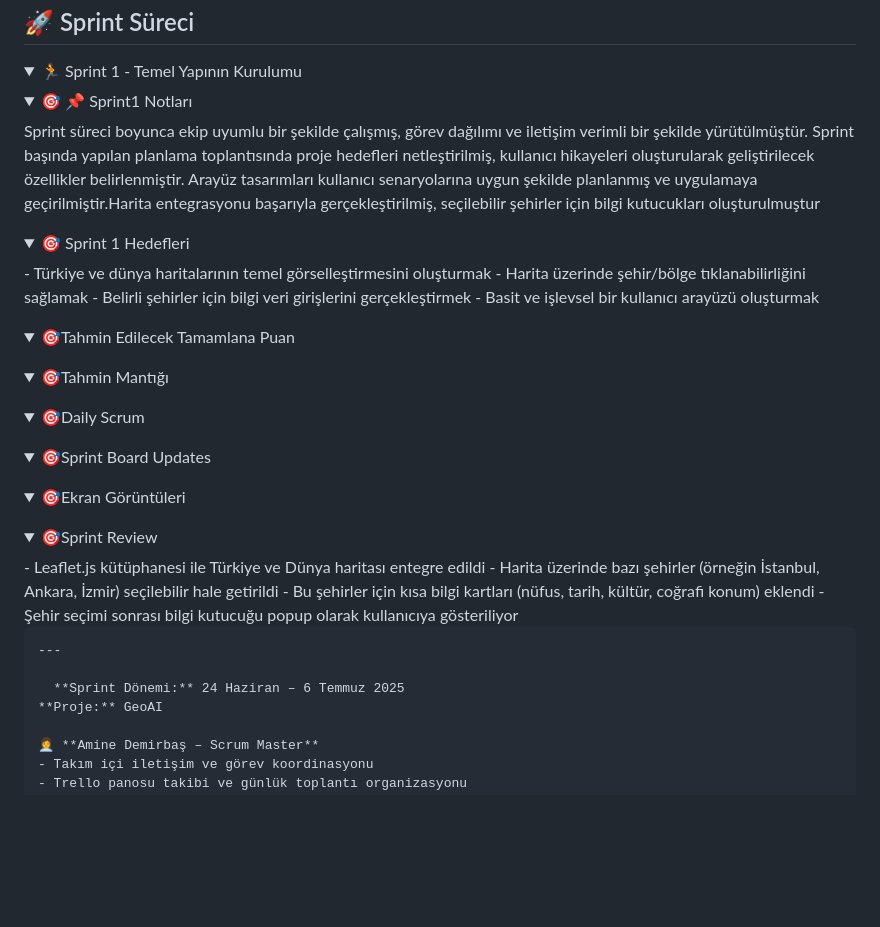
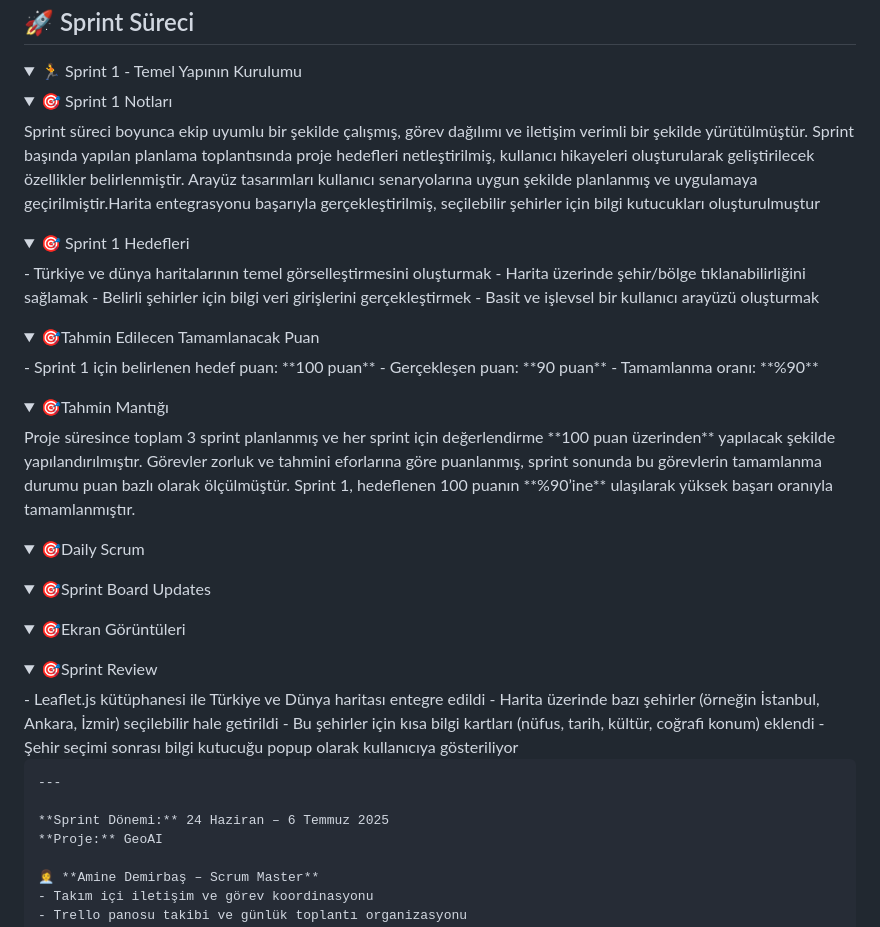
Before and after one commit to sonerbasak/Bootcamp-Team30, a Markdown page: README.md, the part around the change. Rendered like a GitHub page; folded sections open; blank space fills up the shorter version.

```diff
--- a/README.md
+++ b/README.md
@@ -61,7 +61,7 @@ GeoAI, kullanıcıların hem Türkiye hem de dünya haritası üzerinde bölgele
 <details>
   <summary>🏃 Sprint 1 - Temel Yapının Kurulumu</summary>
    <details>
-    <summary>🎯 📌 Sprint1 Notları</summary>
+    <summary>🎯 Sprint 1 Notları</summary>
    Sprint süreci boyunca ekip uyumlu bir şekilde çalışmış, görev dağılımı ve iletişim verimli bir şekilde yürütülmüştür. Sprint başında yapılan planlama toplantısında proje hedefleri netleştirilmiş, kullanıcı hikayeleri oluşturularak geliştirilecek özellikler belirlenmiştir. Arayüz tasarımları kullanıcı senaryolarına uygun şekilde planlanmış ve uygulamaya geçirilmiştir.Harita entegrasyonu başarıyla gerçekleştirilmiş, seçilebilir şehirler için bilgi kutucukları oluşturulmuştur
   </details>
 
@@ -74,11 +74,17 @@ GeoAI, kullanıcıların hem Türkiye hem de dünya haritası üzerinde bölgele
   </details>
 
   <details>
-    <summary>🎯Tahmin Edilecek Tamamlana Puan</summary>
+    <summary>🎯Tahmin Edilecen Tamamlanacak Puan</summary>
+    - Sprint 1 için belirlenen hedef puan: **100 puan**
+    - Gerçekleşen puan: **90 puan**
+    - Tamamlanma oranı: **%90**
   </details>
 
   <details>
     <summary>🎯Tahmin Mantığı</summary>
+    Proje süresince toplam 3 sprint planlanmış ve her sprint için değerlendirme **100 puan üzerinden** yapılacak şekilde yapılandırılmıştır.
+    Görevler zorluk ve tahmini eforlarına göre puanlanmış, sprint sonunda bu görevlerin tamamlanma durumu puan bazlı olarak ölçülmüştür.
+    Sprint 1, hedeflenen 100 puanın **%90’ine** ulaşılarak yüksek başarı oranıyla tamamlanmıştır.
   </details>
 
   <details>
@@ -102,7 +108,7 @@ GeoAI, kullanıcıların hem Türkiye hem de dünya haritası üzerinde bölgele
 
     ---
 
-      **Sprint Dönemi:** 24 Haziran – 6 Temmuz 2025
+    **Sprint Dönemi:** 24 Haziran – 6 Temmuz 2025
     **Proje:** GeoAI
 
     👩‍💼 **Amine Demirbaş – Scrum Master**
```
